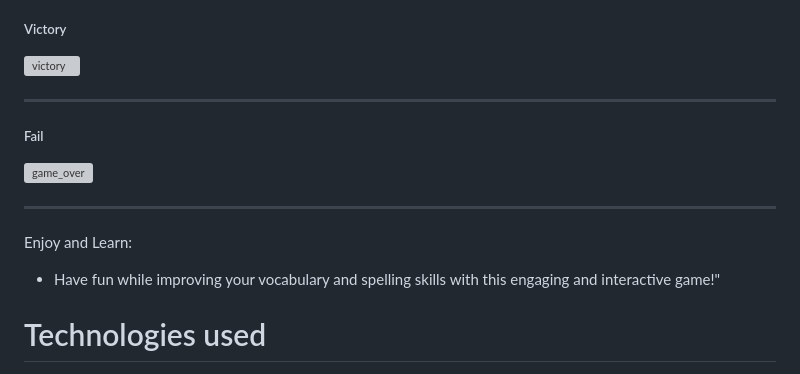
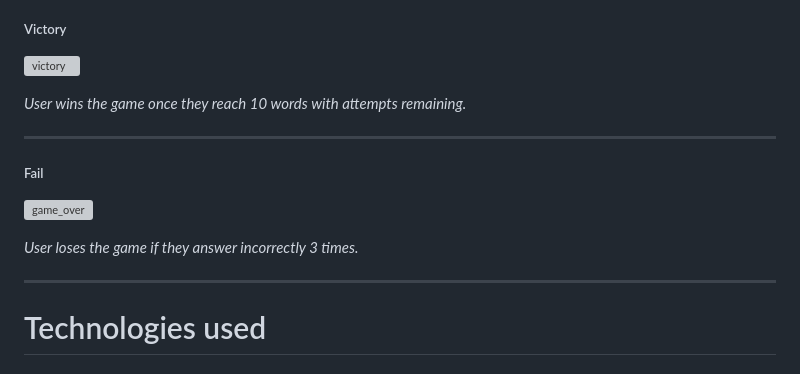
Before and after one commit to j0hanz/FIX-my-SPELL, a Markdown page: README.md, the part around the change. Drawn GitHub-style; grey boxes are pictures that could not be loaded.

```diff
--- a/README.md
+++ b/README.md
@@ -254,17 +254,17 @@ Complete all words successfully to achieve victory, or exhaust your attempts to
 
   ![victory](https://github.com/j0hanz/FIX-my-SPELL/assets/159924955/92181512-1a50-49e3-bdc1-72ae4767032c)
 
+  *User wins the game once they reach 10 words with attempts remaining.*
+
   __________________________________________________________________________________________________________
 
 ##### Fail
 
   ![game_over](https://github.com/j0hanz/FIX-my-SPELL/assets/159924955/fa0710f7-a65f-40c5-9bd9-158e81d312e3)
 
+  *User loses the game if they answer incorrectly 3 times.*
+
   __________________________________________________________________________________________________________
-
-Enjoy and Learn:
-
-* Have fun while improving your vocabulary and spelling skills with this engaging and interactive game!"
 
 # Technologies used
 
```
